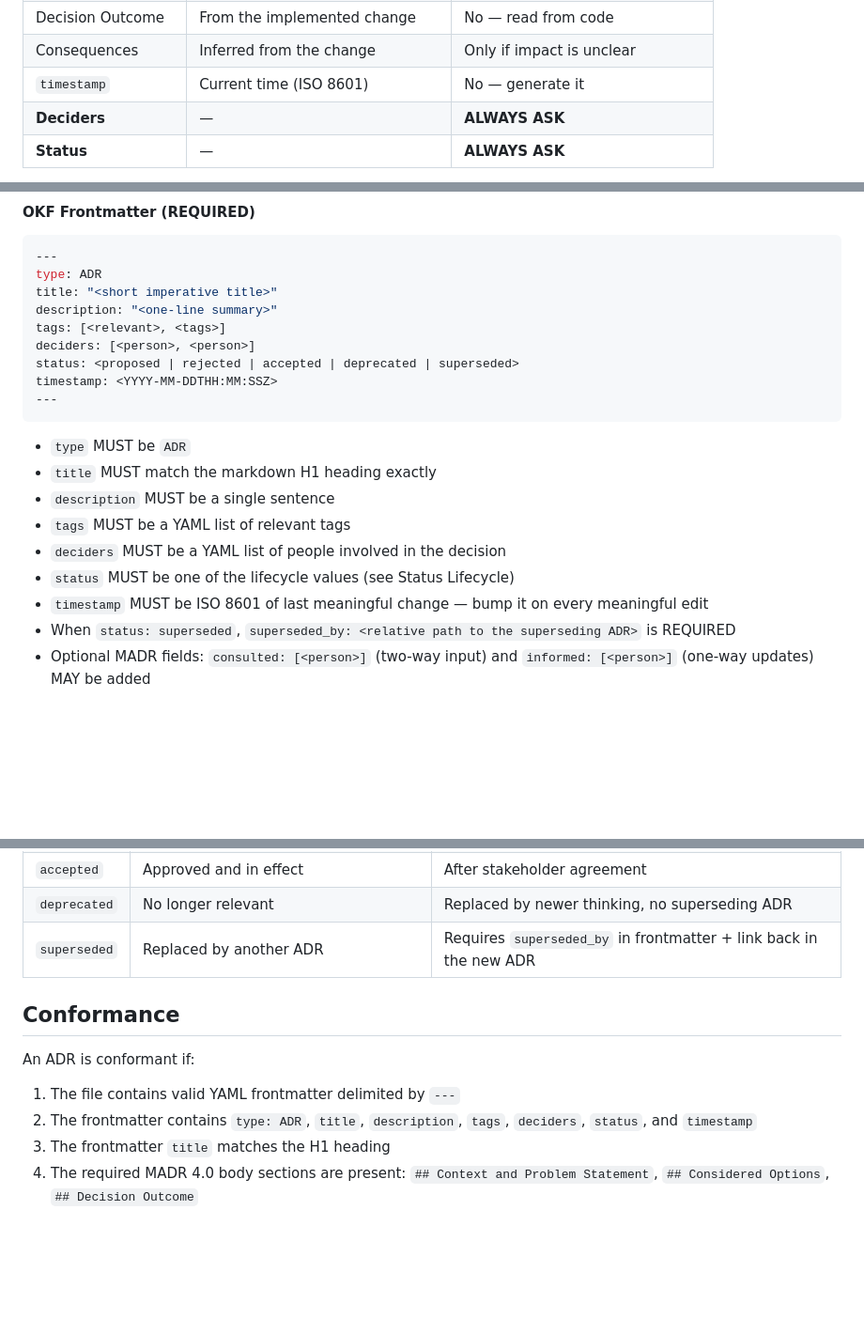
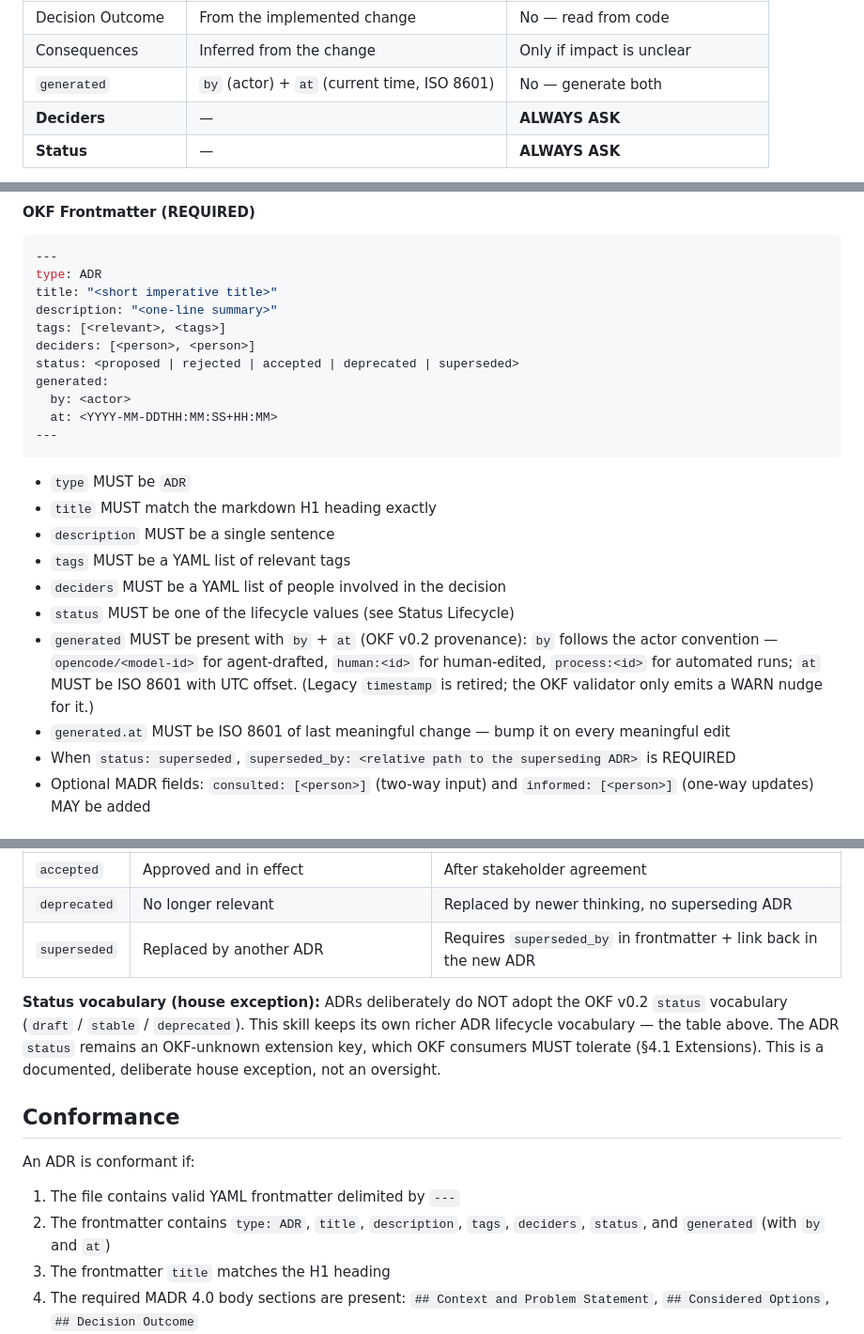
Before and after one commit to thedutchvisiongroup/agent-skills, a Markdown page: skills/writing-adrs/SKILL.md, 3 parts joined by grey strips. Shown at 94% size. GitHub-like rendering; blank space fills up the shorter version.

Commit message:
feat(writing-adrs): sync ADR skill to OKF v0.2 with status exception
- generated {by, at} replaces timestamp across requirements, template
  and worked examples; sources replace # Citations
- Actor convention documented (opencode/<model-id>, human:<id>, process:<id>)
- ADR status vocabulary (proposed/accepted/rejected/superseded/deprecated)
  kept as documented house exception; OKF status not added to ADRs
- Stale v0.1 section references updated to v0.2 numbering

````diff
--- a/skills/writing-adrs/SKILL.md
+++ b/skills/writing-adrs/SKILL.md
@@ -59,7 +59,7 @@ Gather context from available sources BEFORE drafting. Minimize questions.
 | Considered Options | Git diff / session / code comments | Only if alternatives aren't evident |
 | Decision Outcome | From the implemented change | No — read from code |
 | Consequences | Inferred from the change | Only if impact is unclear |
-| `timestamp` | Current time (ISO 8601) | No — generate it |
+| `generated` | `by` (actor) + `at` (current time, ISO 8601) | No — generate both |
 | **Deciders** | — | **ALWAYS ASK** |
 | **Status** | — | **ALWAYS ASK** |
 
@@ -95,7 +95,9 @@ description: "<one-line summary>"
 tags: [<relevant>, <tags>]
 deciders: [<person>, <person>]
 status: <proposed | rejected | accepted | deprecated | superseded>
-timestamp: <YYYY-MM-DDTHH:MM:SSZ>
+generated:
+  by: <actor>
+  at: <YYYY-MM-DDTHH:MM:SS+HH:MM>
 ---
 ```
 
@@ -105,7 +107,8 @@ timestamp: <YYYY-MM-DDTHH:MM:SSZ>
 - `tags` MUST be a YAML list of relevant tags
 - `deciders` MUST be a YAML list of people involved in the decision
 - `status` MUST be one of the lifecycle values (see Status Lifecycle)
-- `timestamp` MUST be ISO 8601 of last meaningful change — bump it on every meaningful edit
+- `generated` MUST be present with `by` + `at` (OKF v0.2 provenance): `by` follows the actor convention — `opencode/<model-id>` for agent-drafted, `human:<id>` for human-edited, `process:<id>` for automated runs; `at` MUST be ISO 8601 with UTC offset. (Legacy `timestamp` is retired; the OKF validator only emits a WARN nudge for it.)
+- `generated.at` MUST be ISO 8601 of last meaningful change — bump it on every meaningful edit
 - When `status: superseded`, `superseded_by: <relative path to the superseding ADR>` is REQUIRED
 - Optional MADR fields: `consulted: [<person>]` (two-way input) and `informed: [<person>]` (one-way updates) MAY be added
 
@@ -184,12 +187,14 @@ Fix any errors reported by the script. A valid ADR MUST pass all checks.
 | `deprecated` | No longer relevant | Replaced by newer thinking, no superseding ADR |
 | `superseded` | Replaced by another ADR | Requires `superseded_by` in frontmatter + link back in the new ADR |
 
+**Status vocabulary (house exception):** ADRs deliberately do NOT adopt the OKF v0.2 `status` vocabulary (`draft` / `stable` / `deprecated`). This skill keeps its own richer ADR lifecycle vocabulary — the table above. The ADR `status` remains an OKF-unknown extension key, which OKF consumers MUST tolerate (§4.1 Extensions). This is a documented, deliberate house exception, not an oversight.
+
 ## Conformance
 
 An ADR is conformant if:
 
 1. The file contains valid YAML frontmatter delimited by `---`
-2. The frontmatter contains `type: ADR`, `title`, `description`, `tags`, `deciders`, `status`, and `timestamp`
+2. The frontmatter contains `type: ADR`, `title`, `description`, `tags`, `deciders`, `status`, and `generated` (with `by` and `at`)
 3. The frontmatter `title` matches the H1 heading
 4. The required MADR 4.0 body sections are present: `## Context and Problem Statement`, `## Considered Options`, `## Decision Outcome`
 5. `status` is one of the valid lifecycle values; `status: superseded` implies a `superseded_by` path
````
Also changed, not shown: other parts of skills/writing-adrs/SKILL.md (+1 -1 lines), 2 other files.
